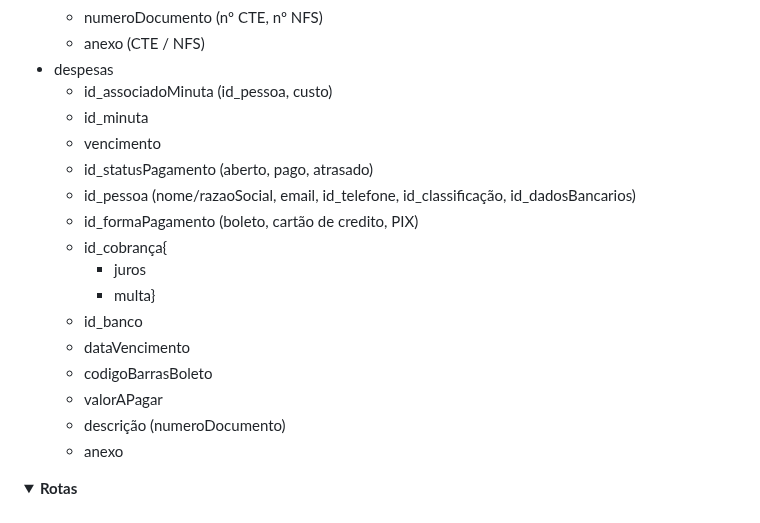
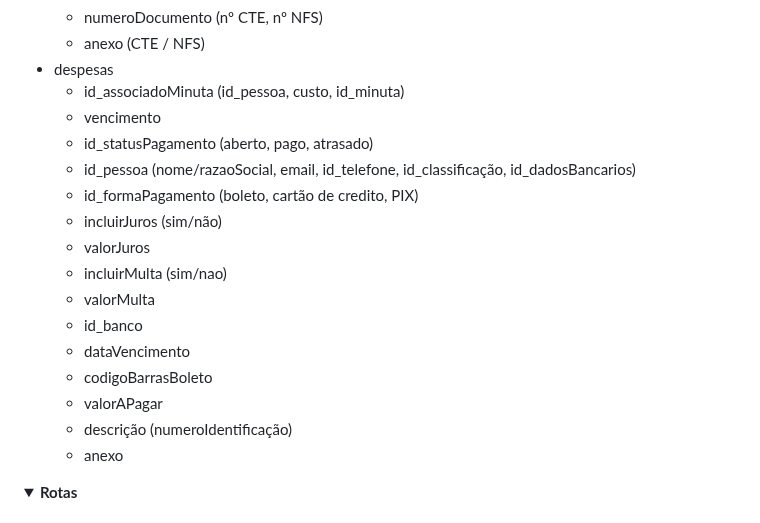
Before and after one commit to JLeiite/fenixcargo, a Markdown page: README.md, the part around the change. GitHub-like rendering; folded sections open.

```diff
--- a/README.md
+++ b/README.md
@@ -215,20 +215,20 @@ Criação de tabelas e colunas conforme abaixo em PostgreSQL:
   - numeroDocumento (nº CTE, nº NFS)
   - anexo (CTE / NFS)
 - despesas
-  - id_associadoMinuta (id_pessoa, custo)
-  - id_minuta
+  - id_associadoMinuta (id_pessoa, custo, id_minuta)
   - vencimento
   - id_statusPagamento (aberto, pago, atrasado)
   - id_pessoa (nome/razaoSocial, email, id_telefone, id_classificação, id_dadosBancarios)
   - id_formaPagamento (boleto, cartão de credito, PIX)
-  - id_cobrança{
-    - juros
-    - multa}
+  - incluirJuros (sim/não)
+  - valorJuros
+  - incluirMulta (sim/nao)
+  - valorMulta
   - id_banco
   - dataVencimento
   - codigoBarrasBoleto
   - valorAPagar
-  - descrição (numeroDocumento)
+  - descrição (numeroIdentificação)
   - anexo
 
 </details>
```
